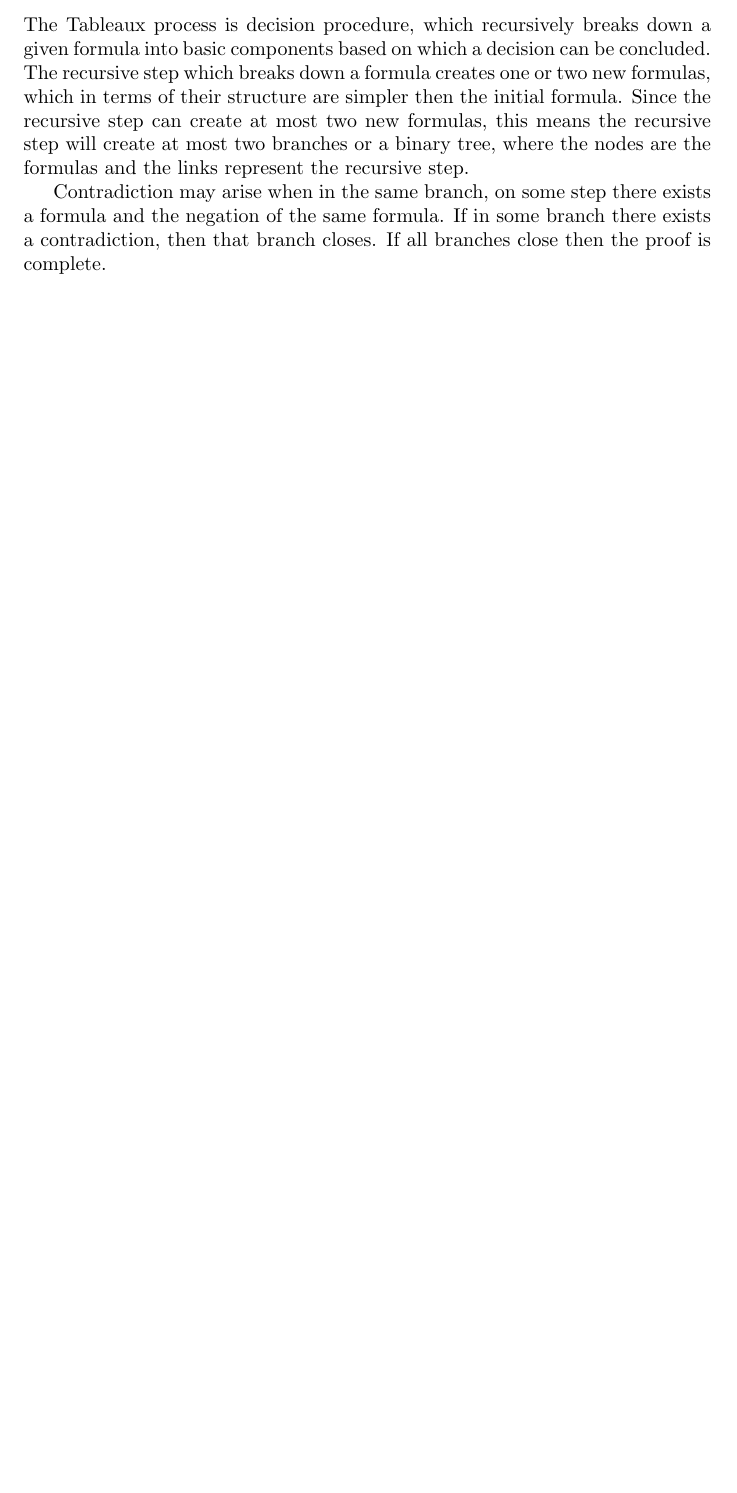
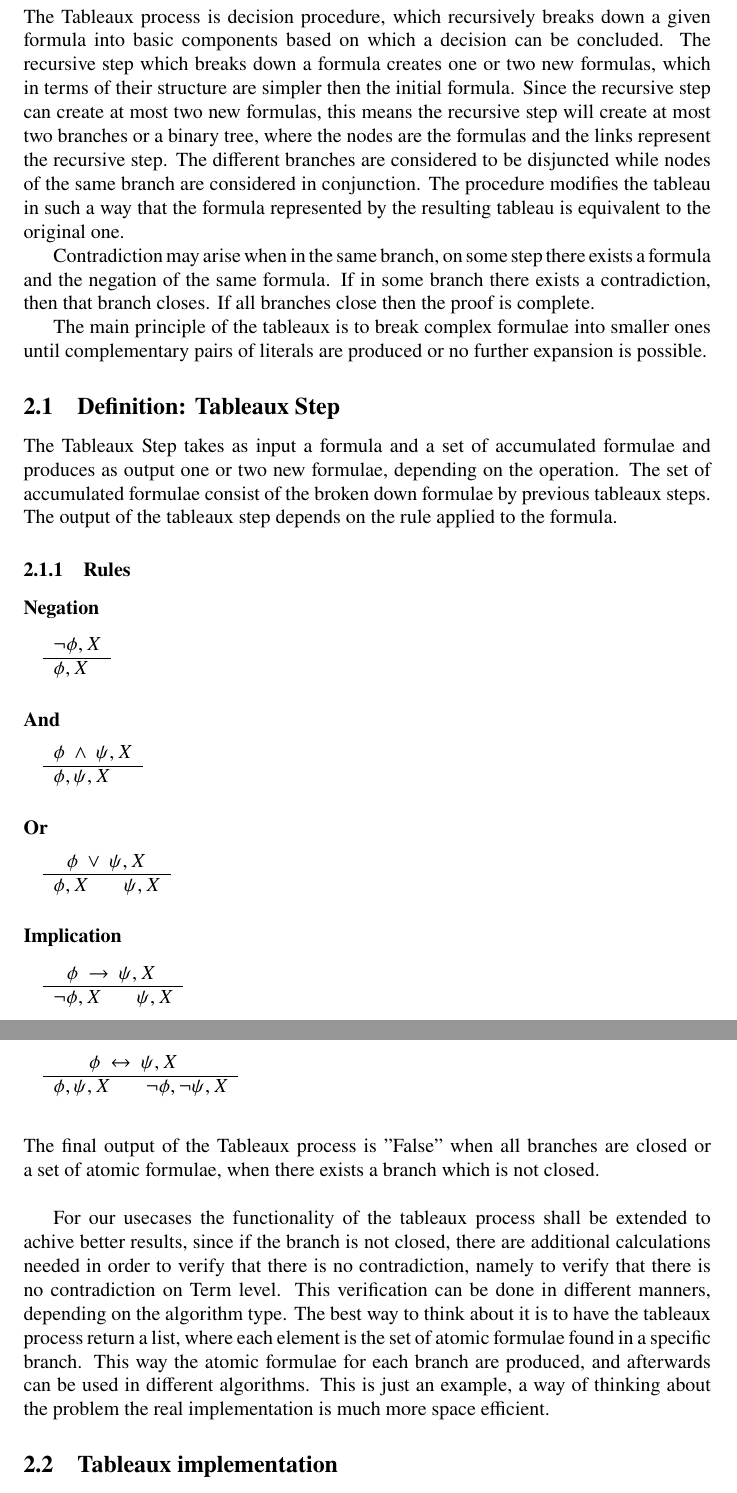
Before and after one commit to Anton94/modal_logic_formula_prover, a LaTeX document (documentation/official_documentation.tex): part of page 2 of 2 before the commit and two parts of pages 3 and 4 of 4 after it, the two joined at a grey line, cut so that both start at the same text, the shorter picture padded with empty space. Compiled offline with pdfLaTeX.

Commit message:
Adding tableaux introduction

```diff
--- a/documentation/official_documentation.tex
+++ b/documentation/official_documentation.tex
@@ -1,5 +1,7 @@
 \documentclass{article}
 \usepackage{amssymb}
+\usepackage{newtxtext}
+\usepackage{newtxmath}
 
 \title{Satisfiability Of Modal Logic Formulas}
 \date{2019-9-28}
@@ -39 +49,2 @@
 
+	\section{Tableaux}
@@ -42,9 +52,70 @@
 	based on which a decision can be concluded. The recursive step which breaks down a formula creates one or two
 	new formulas, which in terms of their structure are simpler then the initial formula. Since the recursive step can create
 	at most two new formulas, this means the recursive step will create at most two branches or a binary tree, where the nodes
-	are the formulas and the links represent the recursive step.
+	are the formulas and the links represent the recursive step. The different branches are considered to be disjuncted while
+   	nodes of the same branch are considered in conjunction. The procedure modifies the tableau in such a way that the
+	formula represented by the resulting tableau is equivalent to the original one.
 
 	Contradiction may arise when in the same branch, on some step there exists a formula and the negation of the same formula.
 	If in some branch there exists a contradiction, then that branch closes. If all branches close then the proof is complete.
+
+	The main principle of the tableaux is to break complex formulae into smaller ones until complementary pairs of literals are
+	produced or no further expansion is possible.
+
+	\subsection{Definition: Tableaux Step}
+		The Tableaux Step takes as input a formula and a set of accumulated formulae and produces as
+		output one or two new formulae, depending on the operation.
+		The set of accumulated formulae consist of the broken down formulae by previous tableaux steps.
+		The output of the tableaux step depends on the rule applied to the formula.
+
+		\subsubsection{Rules}
+		\subsubsection*{Negation}
+			$\begin{array}{rl}
+				& \neg \phi, X \\
+			      \cline{2-2}
+			      & \phi, X
+			\end{array}$
+
+		\subsubsection*{And}
+			$\begin{array}{rl}
+				& \phi \: \wedge \: \psi, X \\
+			      \cline{2-2}
+			      & \phi, \psi, X
+			\end{array}$
+
+		\subsubsection*{Or}
+			$\begin{array}{rl}
+				& \:\:\: \phi \: \vee \: \psi, X \\
+			      \cline{2-2}
+			      & \phi, X \:\:\:\:\:\:\:\: \psi, X
+			\end{array}$
+
+		\subsubsection*{Implication}
+			$\begin{array}{rl}
+				& \:\:\: \phi \: \rightarrow \: \psi, X \\
+			      \cline{2-2}
+			      & \neg\phi, X \:\:\:\:\:\:\:\: \psi, X
+			\end{array}$
+
+		\subsubsection*{Equivalence}
+			$\begin{array}{rl}
+				& \:\:\:\:\:\:\:\: \phi \: \leftrightarrow \: \psi, X \\
+			      \cline{2-2}
+			      & \phi, \psi, X \:\:\:\:\:\:\:\: \neg\phi, \neg \psi, X
+			\end{array}$
+	\newline
+	\newline
+	\newline
+	The final output of the Tableaux process is "False" when all branches are closed or a set of atomic formulae, when there exists a branch which is not closed.
+	\newline
+
+	For our usecases the functionality of the tableaux process shall be extended to achive better results, since if the branch is not closed, there are
+	additional calculations needed in order to verify that there is no contradiction, namely to verify that there is no contradiction on Term level.
+	This verification can be done in different manners, depending on the algorithm type. The best way to think about it is to have the tableaux process
+	return a list, where each element is the set of atomic formulae found in a specific branch. This way the atomic formulae for each branch are produced, and
+	afterwards can be used in different algorithms. This is just an example, a way of thinking about the problem the real implementation is much more space
+	efficient.
+
+	\subsection{Tableaux implementation}
 	\newpage
 \end{document}
```
Also changed, not shown: documentation/official_documentation.pdf, documentation/official_documentation.tex (13 more changed lines), 1 other file.
